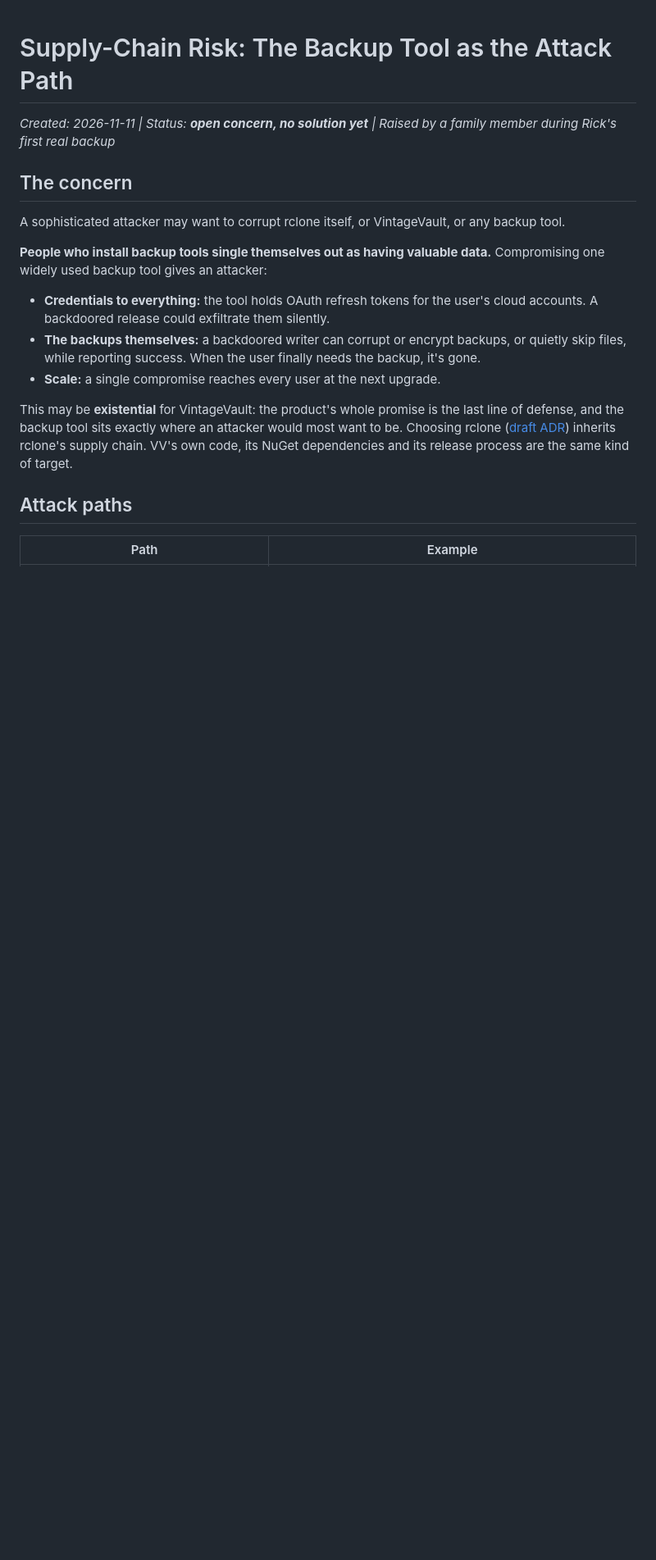
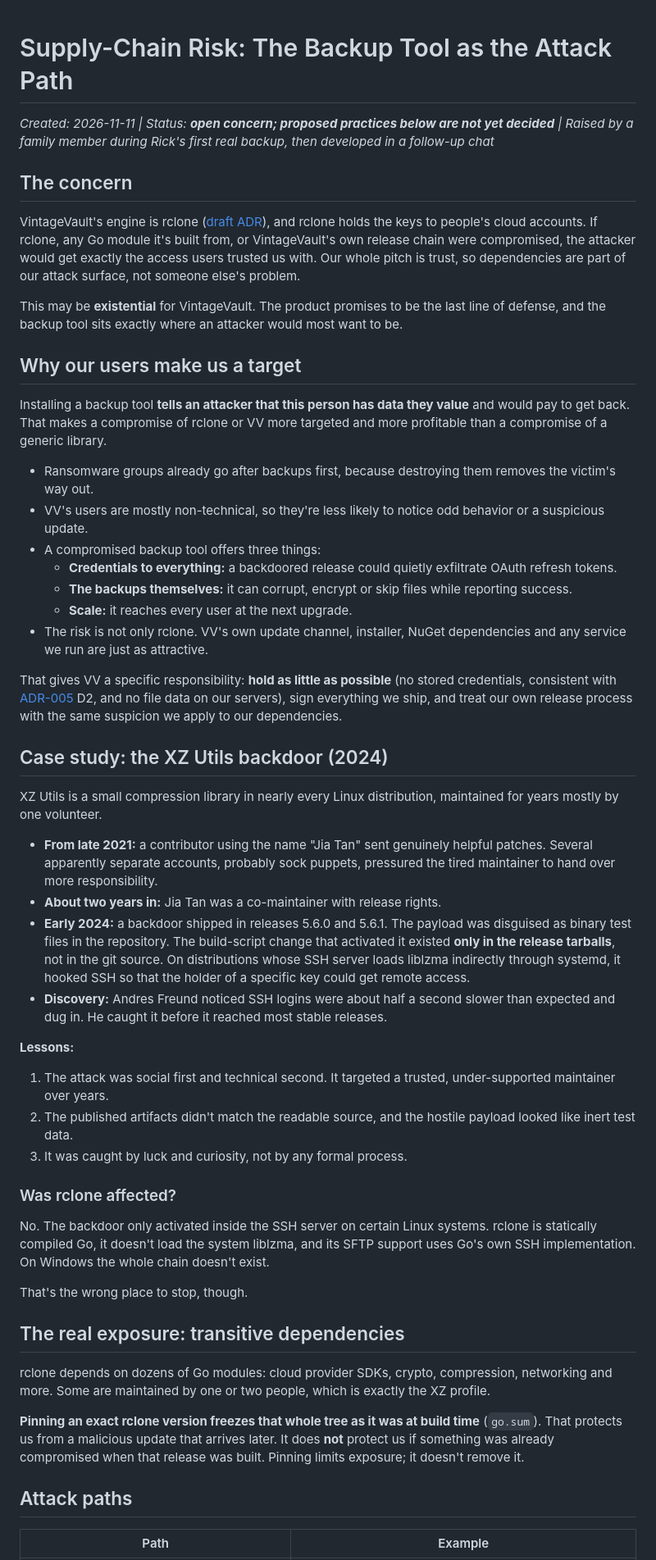
Before and after one commit to rjduncan19/VintageVault, a Markdown page: docs/planning/supply-chain-risk.md, the part around one of its changes. Shown at 82% size. Drawn GitHub-style; blank space fills up the shorter version.

```diff
--- a/docs/planning/supply-chain-risk.md
+++ b/docs/planning/supply-chain-risk.md
@@ -1,17 +1,52 @@
 # Supply-Chain Risk: The Backup Tool as the Attack Path
 
-_Created: 2026-11-11 | Status: **open concern, no solution yet** | Raised by a family member during Rick's first real backup_
+_Created: 2026-11-11 | Status: **open concern; proposed practices below are not yet decided** | Raised by a family member during Rick's first real backup, then developed in a follow-up chat_
 
 ## The concern
 
-A sophisticated attacker may want to corrupt rclone itself, or VintageVault, or any backup tool.
+VintageVault's engine is rclone ([draft ADR](../../rclone-exploration/findings/recommendation.md)), and rclone holds the keys to people's cloud accounts. If rclone, any Go module it's built from, or VintageVault's own release chain were compromised, the attacker would get exactly the access users trusted us with. Our whole pitch is trust, so dependencies are part of our attack surface, not someone else's problem.
 
-**People who install backup tools single themselves out as having valuable data.** Compromising one widely used backup tool gives an attacker:
-- **Credentials to everything:** the tool holds OAuth refresh tokens for the user's cloud accounts. A backdoored release could exfiltrate them silently.
-- **The backups themselves:** a backdoored writer can corrupt or encrypt backups, or quietly skip files, while reporting success. When the user finally needs the backup, it's gone.
-- **Scale:** a single compromise reaches every user at the next upgrade.
+This may be **existential** for VintageVault. The product promises to be the last line of defense, and the backup tool sits exactly where an attacker would most want to be.
 
-This may be **existential** for VintageVault: the product's whole promise is the last line of defense, and the backup tool sits exactly where an attacker would most want to be. Choosing rclone ([draft ADR](../../rclone-exploration/findings/recommendation.md)) inherits rclone's supply chain. VV's own code, its NuGet dependencies and its release process are the same kind of target.
+## Why our users make us a target
+
+Installing a backup tool **tells an attacker that this person has data they value** and would pay to get back. That makes a compromise of rclone or VV more targeted and more profitable than a compromise of a generic library.
+
+- Ransomware groups already go after backups first, because destroying them removes the victim's way out.
+- VV's users are mostly non-technical, so they're less likely to notice odd behavior or a suspicious update.
+- A compromised backup tool offers three things:
+  - **Credentials to everything:** a backdoored release could quietly exfiltrate OAuth refresh tokens.
+  - **The backups themselves:** it can corrupt, encrypt or skip files while reporting success.
+  - **Scale:** it reaches every user at the next upgrade.
+- The risk is not only rclone. VV's own update channel, installer, NuGet dependencies and any service we run are just as attractive.
+
+That gives VV a specific responsibility: **hold as little as possible** (no stored credentials, consistent with [ADR-005](../architecture/005-credential-gating-and-isolation.md) D2, and no file data on our servers), sign everything we ship, and treat our own release process with the same suspicion we apply to our dependencies.
+
+## Case study: the XZ Utils backdoor (2024)
+
+XZ Utils is a small compression library in nearly every Linux distribution, maintained for years mostly by one volunteer.
+
+- **From late 2021:** a contributor using the name "Jia Tan" sent genuinely helpful patches. Several apparently separate accounts, probably sock puppets, pressured the tired maintainer to hand over more responsibility.
+- **About two years in:** Jia Tan was a co-maintainer with release rights.
+- **Early 2024:** a backdoor shipped in releases 5.6.0 and 5.6.1. The payload was disguised as binary test files in the repository. The build-script change that activated it existed **only in the release tarballs**, not in the git source. On distributions whose SSH server loads liblzma indirectly through systemd, it hooked SSH so that the holder of a specific key could get remote access.
+- **Discovery:** Andres Freund noticed SSH logins were about half a second slower than expected and dug in. He caught it before it reached most stable releases.
+
+**Lessons:**
+1. The attack was social first and technical second. It targeted a trusted, under-supported maintainer over years.
+2. The published artifacts didn't match the readable source, and the hostile payload looked like inert test data.
+3. It was caught by luck and curiosity, not by any formal process.
+
+### Was rclone affected?
+
+No. The backdoor only activated inside the SSH server on certain Linux systems. rclone is statically compiled Go, it doesn't load the system liblzma, and its SFTP support uses Go's own SSH implementation. On Windows the whole chain doesn't exist.
+
+That's the wrong place to stop, though.
+
+## The real exposure: transitive dependencies
+
+rclone depends on dozens of Go modules: cloud provider SDKs, crypto, compression, networking and more. Some are maintained by one or two people, which is exactly the XZ profile.
+
+**Pinning an exact rclone version freezes that whole tree as it was at build time** (`go.sum`). That protects us from a malicious update that arrives later. It does **not** protect us if something was already compromised when that release was built. Pinning limits exposure; it doesn't remove it.
 
 ## Attack paths
 
```
Also changed, not shown: other parts of docs/planning/supply-chain-risk.md (+38 -12 lines).
